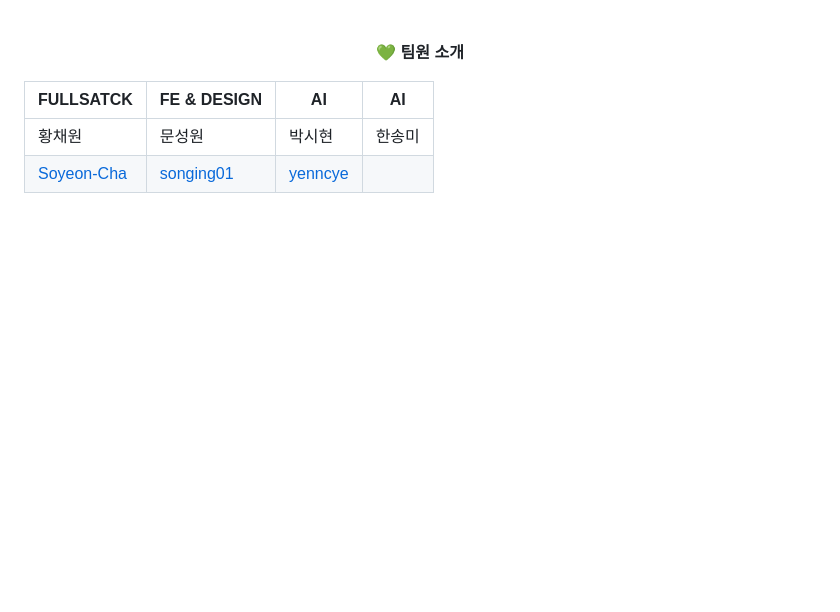
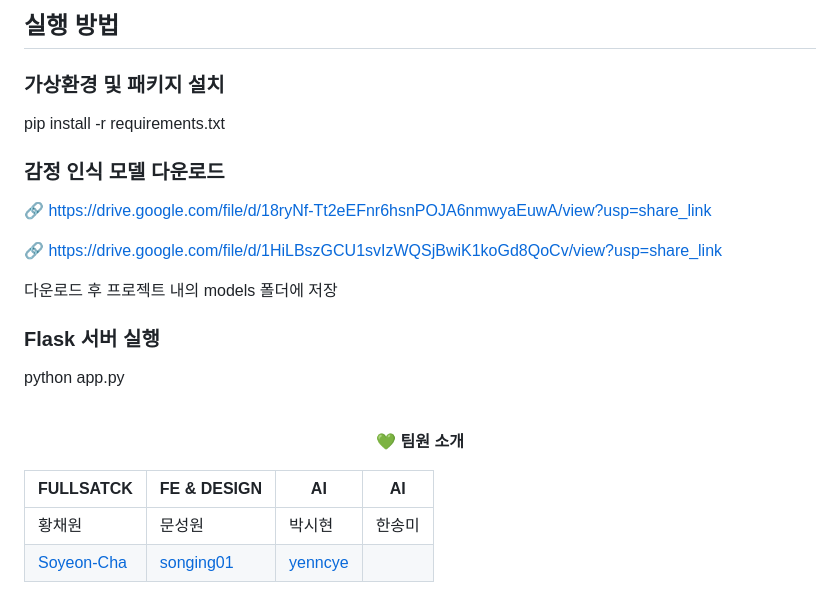
Before and after one commit to Shortory/Shortory, a Markdown page: README.md, the part around the change printed below. Rendered like a GitHub page; blank space fills up the shorter version.

```diff
--- a/README.md
+++ b/README.md
@@ -120,4 +124,18 @@ emotion_tl2_model.h5 모델을 다운받아 실행 가능합니다.
 </p>
+
+## 실행 방법
+### 가상환경 및 패키지 설치
+pip install -r requirements.txt
+
+### 감정 인식 모델 다운로드
+🔗 https://drive.google.com/file/d/18ryNf-Tt2eEFnr6hsnPOJA6nmwyaEuwA/view?usp=share_link
+
+🔗 https://drive.google.com/file/d/1HiLBszGCU1svIzWQSjBwiK1koGd8QoCv/view?usp=share_link
+
+다운로드 후 프로젝트 내의 models 폴더에 저장
+
+### Flask 서버 실행
+python app.py
 
 
 
```
Also changed, not shown: other parts of README.md (+4 -0 lines).
